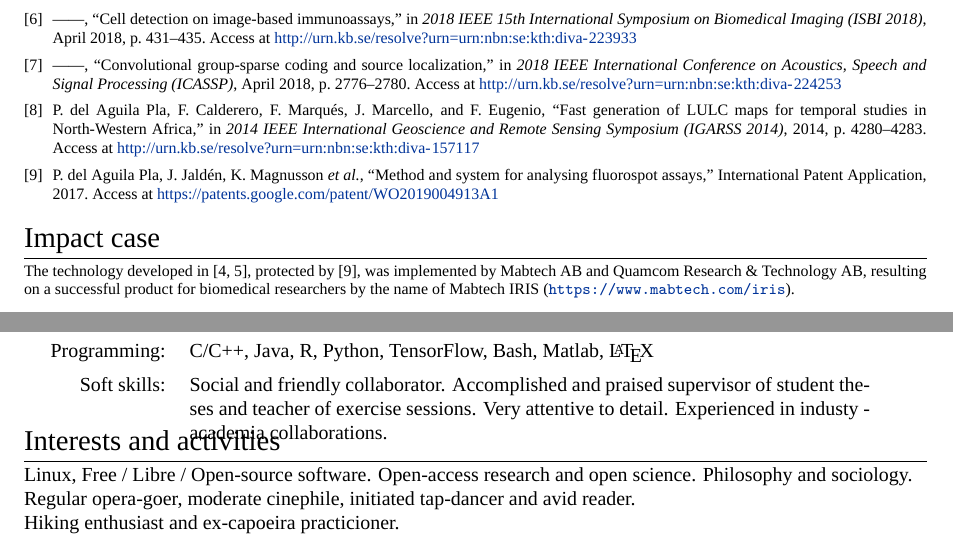
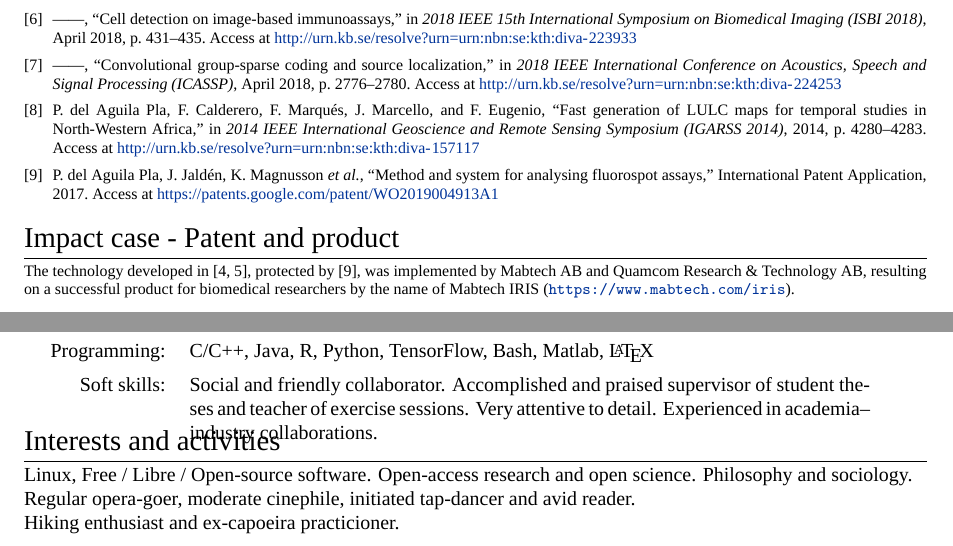
Before and after one commit to poldap/poldap.github.io, a LaTeX CV (data/cv/cv_Pol.tex): two parts of pages 2 and 4 of 4, joined at a grey line, cut so that both start at the same text. Compiled offline with XeLaTeX; a missing font is replaced by an installed copy or a similar font.

Commit message:
Fixes in CV
Industy and making clearer Impact case

```diff
--- a/data/cv/cv_Pol.tex
+++ b/data/cv/cv_Pol.tex
@@ -151,11 +151,11 @@
   %----------------------------------------------------------------------------------------
   \begin{bibunit}[IEEEtran_Pol]
     \renewcommand\refname{Publications}
-    \nocite{AguilaPla2019b,AguilaPla2019a,AguilaPla2019,AguilaPla2017,AguilaPla2017a,AguilaPla2018,AguilaPla2018a,AguilaPla2014,Mabtech2017}
+    \nocite{AguilaPla2019b,AguilaPla2019a,AguilaPla2019,AguilaPla2017,AguilaPla2017a,AguilaPla2018,AguilaPla2018a,AguilaPla2014}
     \footnotesize{
     \putbib[../pubs/bibfile]}
 
-    \section{Impact case}
+    \section{Impact case - Patent and product}
 
         The technology developed in \cite{AguilaPla2017,AguilaPla2017a}, protected by \cite{Mabtech2017},
         was implemented by Mabtech AB and Quamcom Research \& Technology AB, resulting on a successful product
@@ -333,7 +333,7 @@
 	Programming:       &  \textsc{C/C++, Java, R, Python, TensorFlow, Bash, Matlab, \LaTeX}  \vspace{5pt}\\
 	Soft skills: 	   & Social and friendly collaborator. Accomplished and praised supervisor of
 						 student theses and teacher of exercise sessions. Very attentive to
-						 detail. Experienced in industy - academia collaborations.
+						 detail. Experienced in academia--industry collaborations.
 
   \end{tabular}
 
```
Also changed, not shown: data/cv/cv_Pol.pdf.
